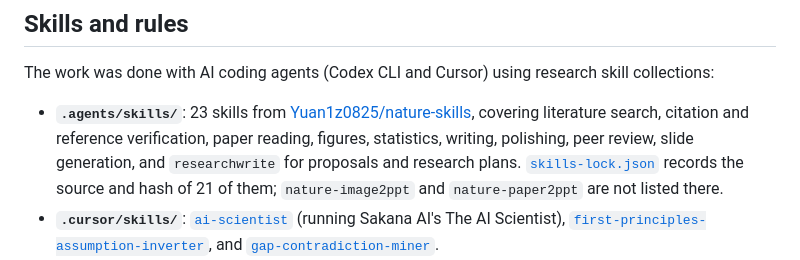
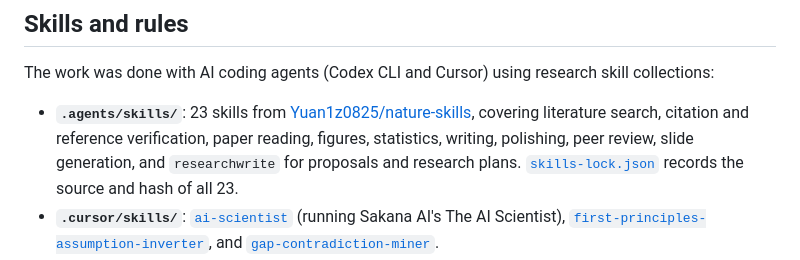
Before and after one commit to Lc-wing/machine_learning_project, a Markdown page: README.md, the part around the change. Drawn GitHub-style.

Commit message:
README: skills-lock.json lists all 23 skills

```diff
--- a/README.md
+++ b/README.md
@@ -71,7 +71,7 @@ soffice --headless --convert-to pdf --outdir docs/presentation/output docs/prese
 
 The work was done with AI coding agents (Codex CLI and Cursor) using research skill collections:
 
-- **`.agents/skills/`**: 23 skills from [Yuan1z0825/nature-skills](https://github.com/Yuan1z0825/nature-skills), covering literature search, citation and reference verification, paper reading, figures, statistics, writing, polishing, peer review, slide generation, and `researchwrite` for proposals and research plans. [`skills-lock.json`](skills-lock.json) records the source and hash of 21 of them; `nature-image2ppt` and `nature-paper2ppt` are not listed there.
+- **`.agents/skills/`**: 23 skills from [Yuan1z0825/nature-skills](https://github.com/Yuan1z0825/nature-skills), covering literature search, citation and reference verification, paper reading, figures, statistics, writing, polishing, peer review, slide generation, and `researchwrite` for proposals and research plans. [`skills-lock.json`](skills-lock.json) records the source and hash of all 23.
 - **`.cursor/skills/`**: [`ai-scientist`](.cursor/skills/ai-scientist/SKILL.md) (running Sakana AI's The AI Scientist), [`first-principles-assumption-inverter`](.cursor/skills/first-principles-assumption-inverter/SKILL.md), and [`gap-contradiction-miner`](.cursor/skills/gap-contradiction-miner/SKILL.md).
 - **`.cursor/rules/`**: [`conversation-logs.mdc`](.cursor/rules/conversation-logs.mdc) (always on) requires a Chinese and an English record of every conversation; [`automl-hyperparameter-optimization.mdc`](.cursor/rules/automl-hyperparameter-optimization.mdc) applies to Python ML code.
 
```
